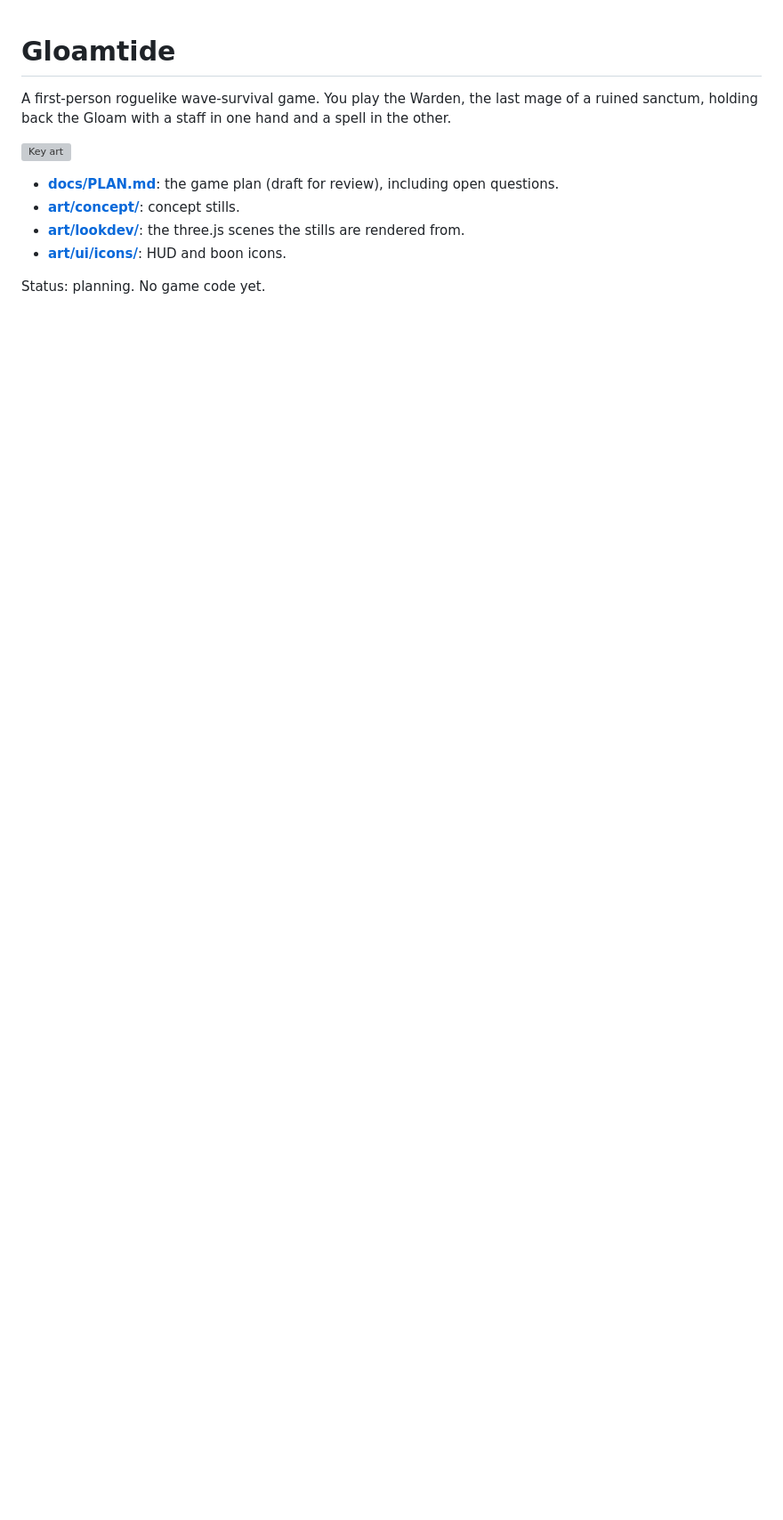
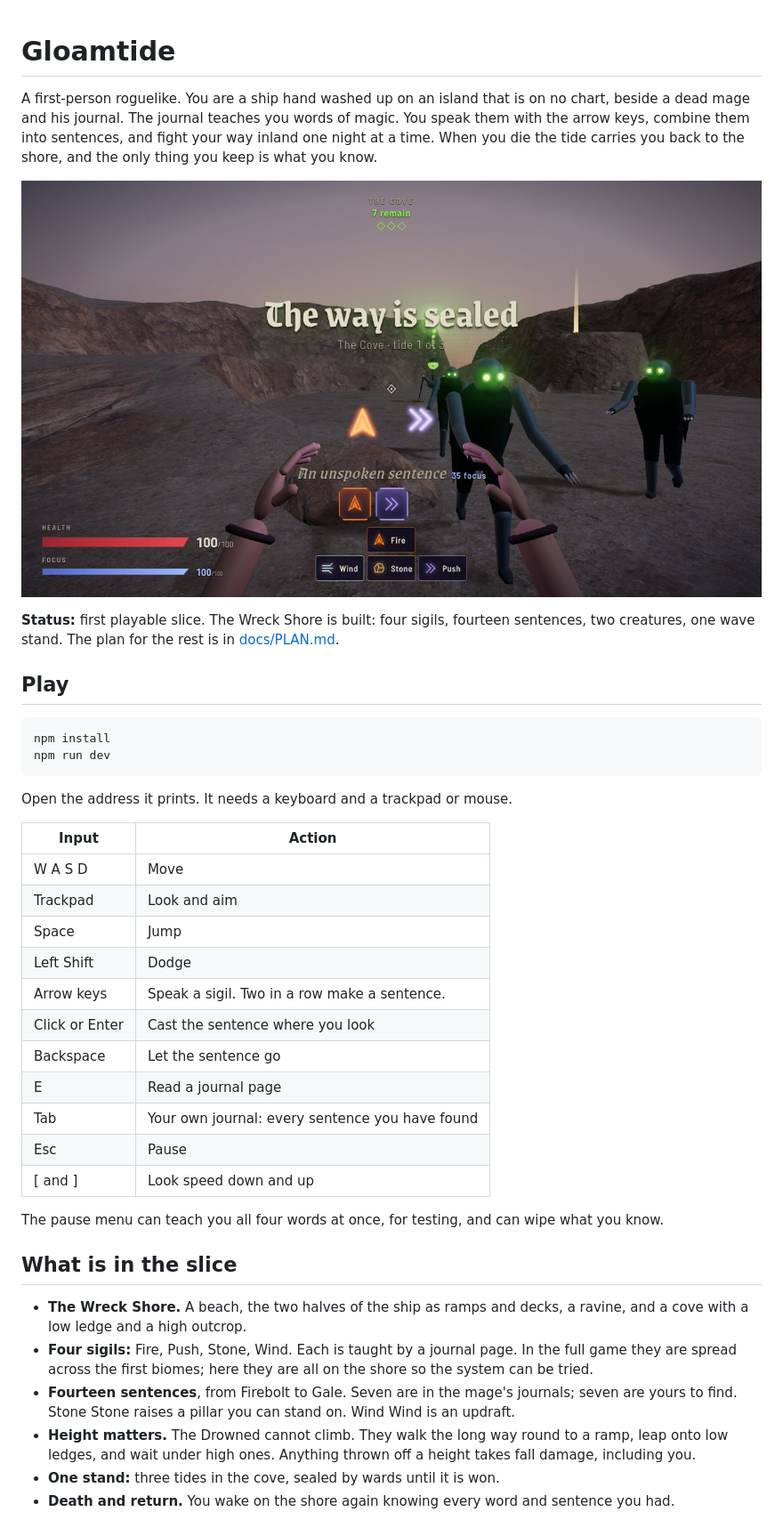
Before and after one commit to enkisson/mage-game, a Markdown page: README.md, the part around one of its changes. Shown at 89% size. GitHub-like rendering; pictures changed too: docs/screens/speak.jpg (added); blank space fills up the shorter version; grey boxes are pictures that could not be loaded.

````diff
--- a/README.md
+++ b/README.md
@@ -1,13 +1,50 @@
 # Gloamtide
 
-A first-person roguelike wave-survival game. You play the Warden, the last mage of a ruined sanctum,
-holding back the Gloam with a staff in one hand and a spell in the other.
+A first-person roguelike. You are a ship hand washed up on an island that is on no chart, beside a
+dead mage and his journal. The journal teaches you words of magic. You speak them with the arrow
+keys, combine them into sentences, and fight your way inland one night at a time. When you die the
+tide carries you back to the shore, and the only thing you keep is what you know.
 
-![Key art](art/concept/keyart.jpg)
+![Speaking a sentence as the Drowned close in](docs/screens/speak.jpg)
 
-- **[docs/PLAN.md](docs/PLAN.md)**: the game plan (draft for review), including open questions.
-- **[art/concept/](art/concept/)**: concept stills.
-- **[art/lookdev/](art/lookdev/)**: the three.js scenes the stills are rendered from.
-- **[art/ui/icons/](art/ui/icons/)**: HUD and boon icons.
+**Status:** first playable slice. The Wreck Shore is built: four sigils, fourteen sentences, two
+creatures, one wave stand. The plan for the rest is in [docs/PLAN.md](docs/PLAN.md).
 
-Status: planning. No game code yet.
+## Play
+
+```
+npm install
+npm run dev
+```
+
+Open the address it prints. It needs a keyboard and a trackpad or mouse.
+
+| Input | Action |
+| --- | --- |
+| W A S D | Move |
+| Trackpad | Look and aim |
+| Space | Jump |
+| Left Shift | Dodge |
+| Arrow keys | Speak a sigil. Two in a row make a sentence. |
+| Click or Enter | Cast the sentence where you look |
+| Backspace | Let the sentence go |
+| E | Read a journal page |
+| Tab | Your own journal: every sentence you have found |
+| Esc | Pause |
+| [ and ] | Look speed down and up |
+
+The pause menu can teach you all four words at once, for testing, and can wipe what you know.
+
+## What is in the slice
+
+- **The Wreck Shore.** A beach, the two halves of the ship as ramps and decks, a ravine, and a cove
+  with a low ledge and a high outcrop.
+- **Four sigils:** Fire, Push, Stone, Wind. Each is taught by a journal page. In the full game they
+  are spread across the first biomes; here they are all on the shore so the system can be tried.
+- **Fourteen sentences**, from Firebolt to Gale. Seven are in the mage's journals; seven are yours
+  to find. Stone Stone raises a pillar you can stand on. Wind Wind is an updraft.
+- **Height matters.** The Drowned cannot climb. They walk the long way round to a ramp, leap onto
+  low ledges, and wait under high ones. Anything thrown off a height takes fall damage, including you.
+- **One stand:** three tides in the cove, sealed by wards until it is won.
+- **Death and return.** You wake on the shore again knowing every word and sentence you had.
+
````
Also changed, not shown: other parts of README.md (+27 -0 lines), docs/screens/climb.jpg (added), docs/screens/journal.jpg (added), docs/screens/ravine.jpg (added), docs/screens/sea.jpg (added), docs/screens/wave.jpg (added), 4 other files.
